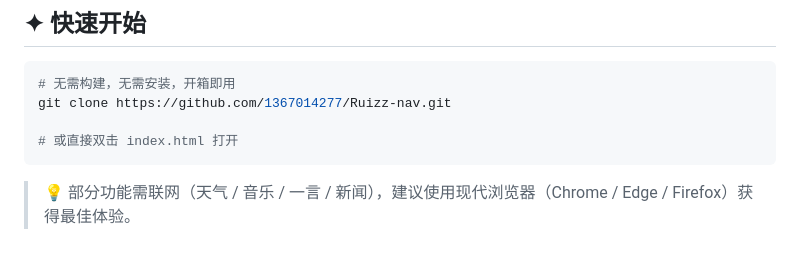
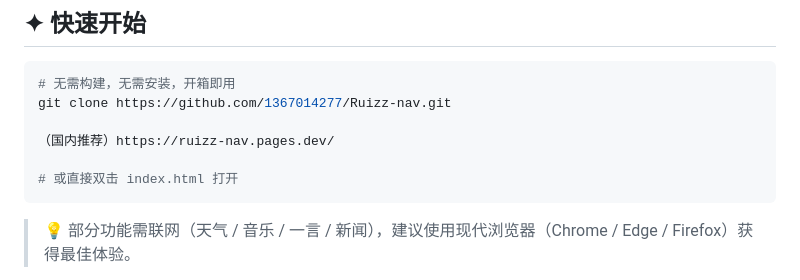
Before and after one commit to 1367014277/Ruizz-, a Markdown page: README.md, the part around the change. GitHub-like rendering; blank space fills up the shorter version.

````diff
--- a/README.md
+++ b/README.md
@@ -59,6 +59,8 @@
 # 无需构建，无需安装，开箱即用
 git clone https://github.com/1367014277/Ruizz-nav.git
 
+（国内推荐）https://ruizz-nav.pages.dev/
+
 # 或直接双击 index.html 打开
 ```
 
````
